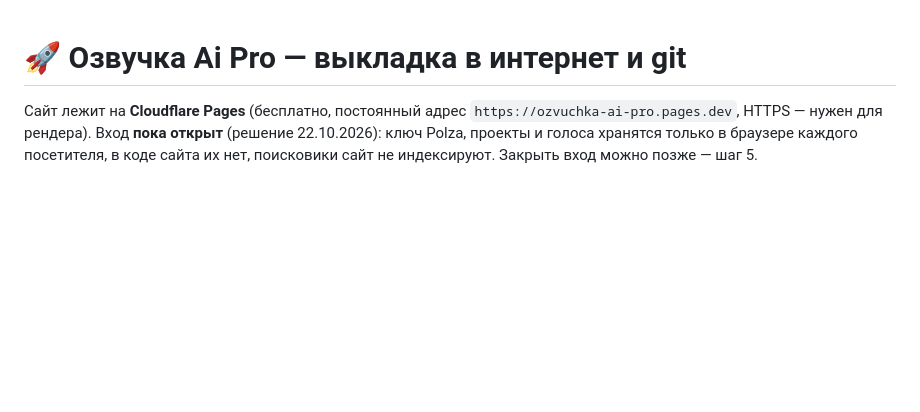
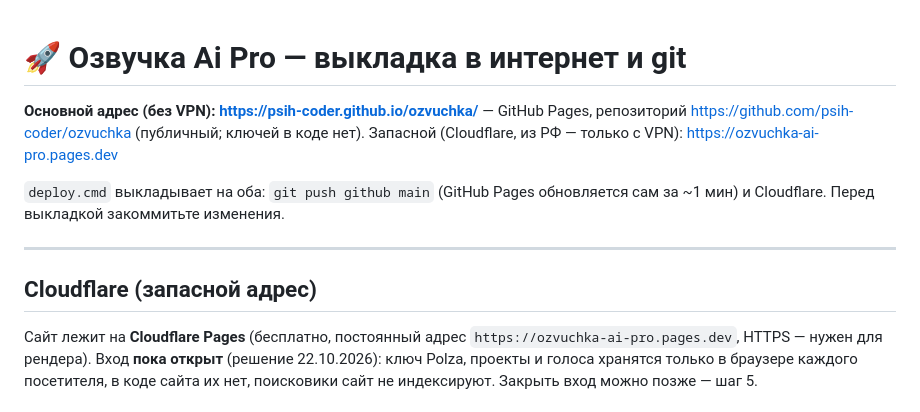
Before and after one commit to psih-coder/ozvuchka, a Markdown page: DEPLOY.md, the part around the change. Drawn GitHub-style; blank space fills up the shorter version.

Commit message:
DEPLOY.md: основной адрес — GitHub Pages
Co-Authored-By: Claude Opus 5.5 <noreply@anthropic.com>

```diff
--- a/DEPLOY.md
+++ b/DEPLOY.md
@@ -1,4 +1,13 @@
 # 🚀 Озвучка Ai Pro — выкладка в интернет и git
+
+**Основной адрес (без VPN): https://psih-coder.github.io/ozvuchka/** — GitHub Pages, репозиторий https://github.com/psih-coder/ozvuchka (публичный; ключей в коде нет).
+Запасной (Cloudflare, из РФ — только с VPN): https://ozvuchka-ai-pro.pages.dev
+
+`deploy.cmd` выкладывает на оба: `git push github main` (GitHub Pages обновляется сам за ~1 мин) и Cloudflare. Перед выкладкой закоммитьте изменения.
+
+---
+
+## Cloudflare (запасной адрес)
 
 Сайт лежит на **Cloudflare Pages** (бесплатно, постоянный адрес `https://ozvuchka-ai-pro.pages.dev`, HTTPS — нужен для рендера).
 Вход **пока открыт** (решение 22.10.2026): ключ Polza, проекты и голоса хранятся только в браузере каждого посетителя, в коде сайта их нет, поисковики сайт не индексируют. Закрыть вход можно позже — шаг 5.
```
